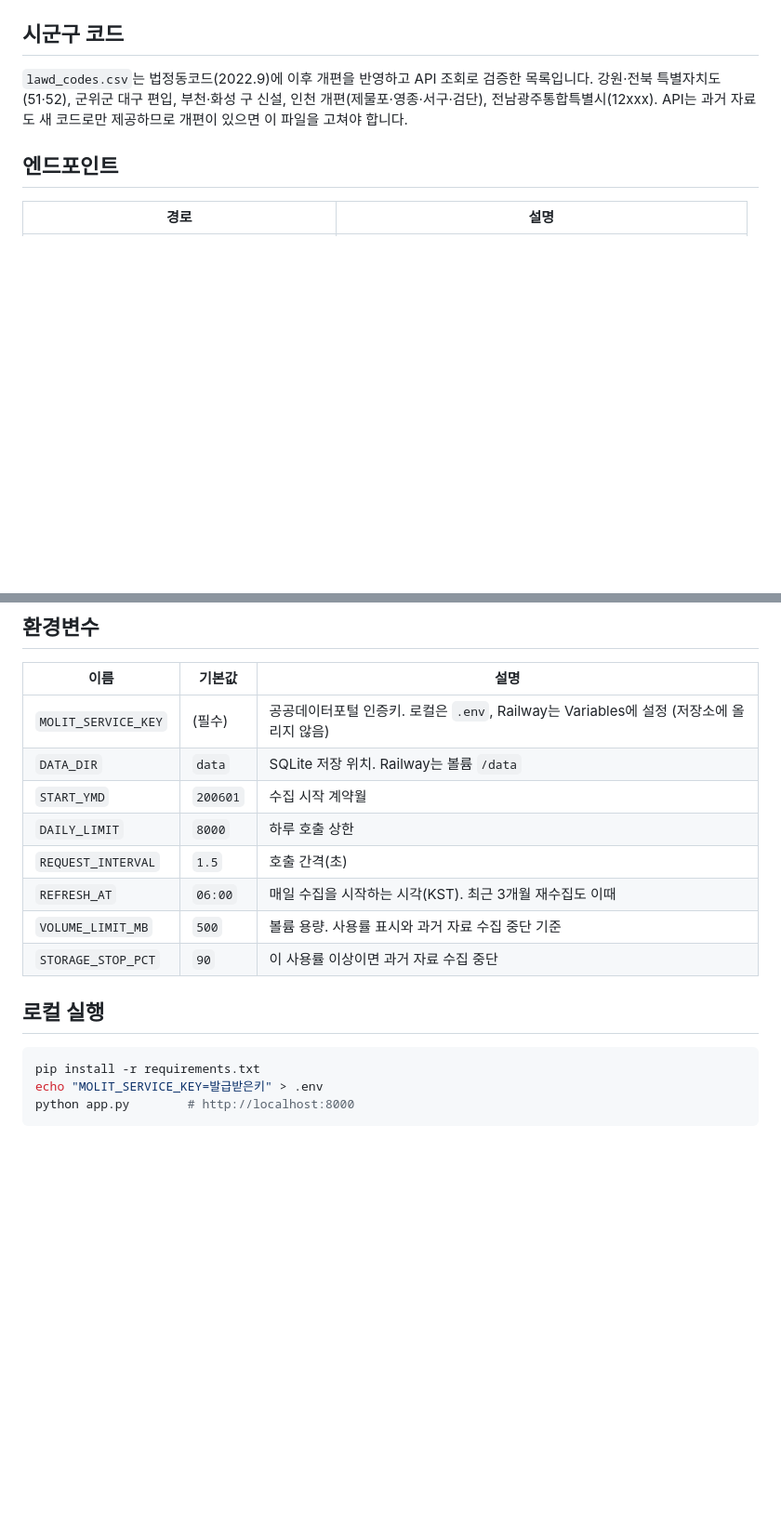
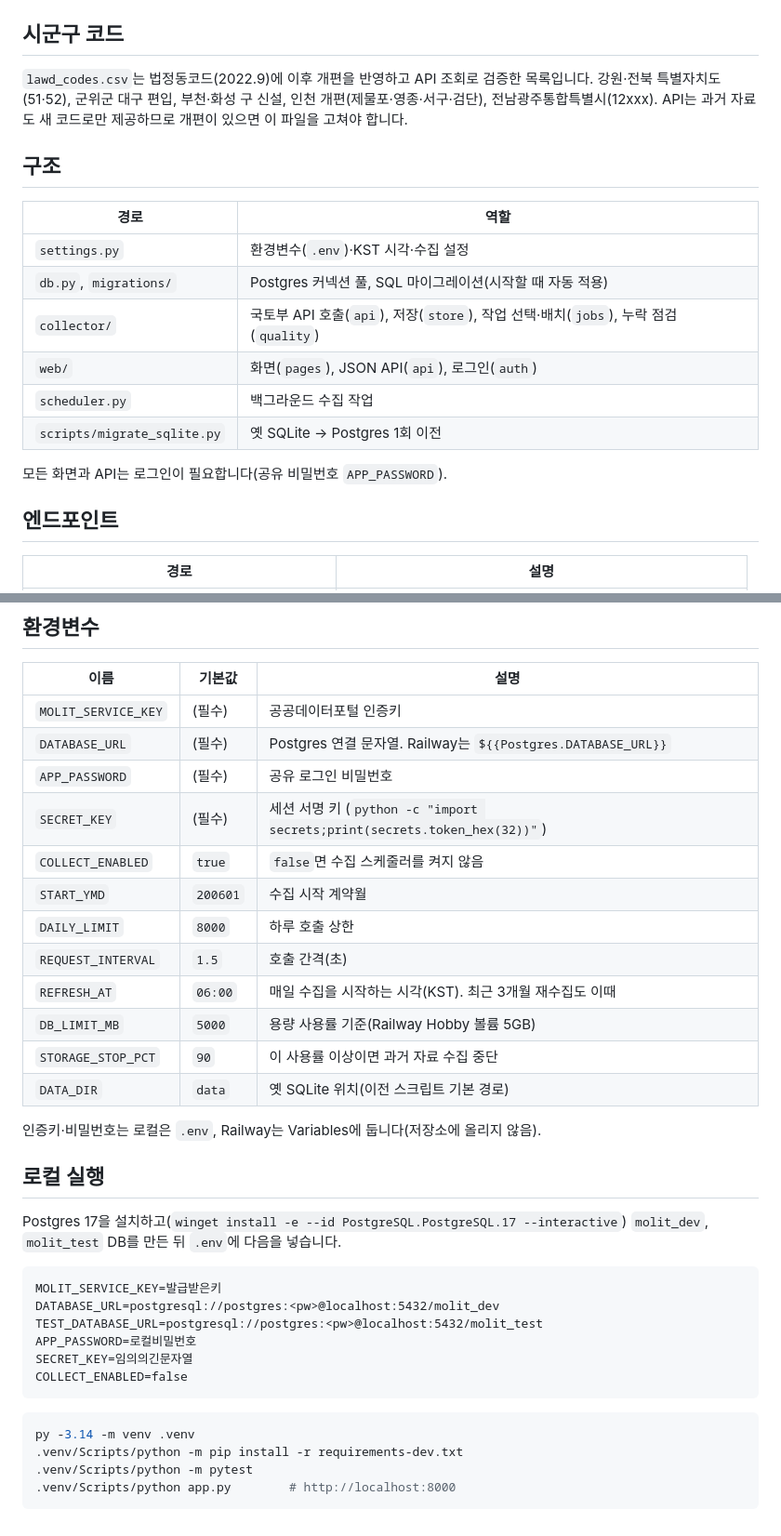
Before and after one commit to jslee-gses/molit-apt-trade, a Markdown page: README.md, 2 parts joined by grey strips. Shown at 93% size. Drawn GitHub-style; blank space fills up the shorter version.

Commit message:
Postgres 구조·환경변수 문서와 Railway 이전 절차서 추가
Co-Authored-By: Claude Opus 5.5 <noreply@anthropic.com>

````diff
--- a/README.md
+++ b/README.md
@@ -27,6 +27,18 @@
 강원·전북 특별자치도(51·52), 군위군 대구 편입, 부천·화성 구 신설, 인천 개편(제물포·영종·서구·검단), 전남광주통합특별시(12xxx).
 API는 과거 자료도 새 코드로만 제공하므로 개편이 있으면 이 파일을 고쳐야 합니다.
 
+## 구조
+| 경로 | 역할 |
+|---|---|
+| `settings.py` | 환경변수(`.env`)·KST 시각·수집 설정 |
+| `db.py`, `migrations/` | Postgres 커넥션 풀, SQL 마이그레이션(시작할 때 자동 적용) |
+| `collector/` | 국토부 API 호출(`api`), 저장(`store`), 작업 선택·배치(`jobs`), 누락 점검(`quality`) |
+| `web/` | 화면(`pages`), JSON API(`api`), 로그인(`auth`) |
+| `scheduler.py` | 백그라운드 수집 작업 |
+| `scripts/migrate_sqlite.py` | 옛 SQLite → Postgres 1회 이전 |
+
+모든 화면과 API는 로그인이 필요합니다(공유 비밀번호 `APP_PASSWORD`).
+
 ## 엔드포인트
 | 경로 | 설명 |
 |---|---|
@@ -38,18 +50,34 @@ API는 과거 자료도 새 코드로만 제공하므로 개편이 있으면 이
 ## 환경변수
 | 이름 | 기본값 | 설명 |
 |---|---|---|
-| `MOLIT_SERVICE_KEY` | (필수) | 공공데이터포털 인증키. 로컬은 `.env`, Railway는 Variables에 설정 (저장소에 올리지 않음) |
-| `DATA_DIR` | `data` | SQLite 저장 위치. Railway는 볼륨 `/data` |
+| `MOLIT_SERVICE_KEY` | (필수) | 공공데이터포털 인증키 |
+| `DATABASE_URL` | (필수) | Postgres 연결 문자열. Railway는 `${{Postgres.DATABASE_URL}}` |
+| `APP_PASSWORD` | (필수) | 공유 로그인 비밀번호 |
+| `SECRET_KEY` | (필수) | 세션 서명 키 (`python -c "import secrets;print(secrets.token_hex(32))"`) |
+| `COLLECT_ENABLED` | `true` | `false`면 수집 스케줄러를 켜지 않음 |
 | `START_YMD` | `200601` | 수집 시작 계약월 |
 | `DAILY_LIMIT` | `8000` | 하루 호출 상한 |
 | `REQUEST_INTERVAL` | `1.5` | 호출 간격(초) |
 | `REFRESH_AT` | `06:00` | 매일 수집을 시작하는 시각(KST). 최근 3개월 재수집도 이때 |
-| `VOLUME_LIMIT_MB` | `500` | 볼륨 용량. 사용률 표시와 과거 자료 수집 중단 기준 |
+| `DB_LIMIT_MB` | `5000` | 용량 사용률 기준(Railway Hobby 볼륨 5GB) |
 | `STORAGE_STOP_PCT` | `90` | 이 사용률 이상이면 과거 자료 수집 중단 |
+| `DATA_DIR` | `data` | 옛 SQLite 위치(이전 스크립트 기본 경로) |
+
+인증키·비밀번호는 로컬은 `.env`, Railway는 Variables에 둡니다(저장소에 올리지 않음).
 
 ## 로컬 실행
+Postgres 17을 설치하고(`winget install -e --id PostgreSQL.PostgreSQL.17 --interactive`) `molit_dev`, `molit_test` DB를 만든 뒤 `.env`에 다음을 넣습니다.
+```
+MOLIT_SERVICE_KEY=발급받은키
+DATABASE_URL=postgresql://postgres:<pw>@localhost:5432/molit_dev
+TEST_DATABASE_URL=postgresql://postgres:<pw>@localhost:5432/molit_test
+APP_PASSWORD=로컬비밀번호
+SECRET_KEY=임의의긴문자열
+COLLECT_ENABLED=false
+```
 ```bash
-pip install -r requirements.txt
-echo "MOLIT_SERVICE_KEY=발급받은키" > .env
-python app.py        # http://localhost:8000
+py -3.14 -m venv .venv
+.venv/Scripts/python -m pip install -r requirements-dev.txt
+.venv/Scripts/python -m pytest
+.venv/Scripts/python app.py        # http://localhost:8000
 ```
````
Also changed, not shown: other parts of README.md (+2 -2 lines), docs/runbooks/postgres-migration.md (added, +47 -0 lines).
